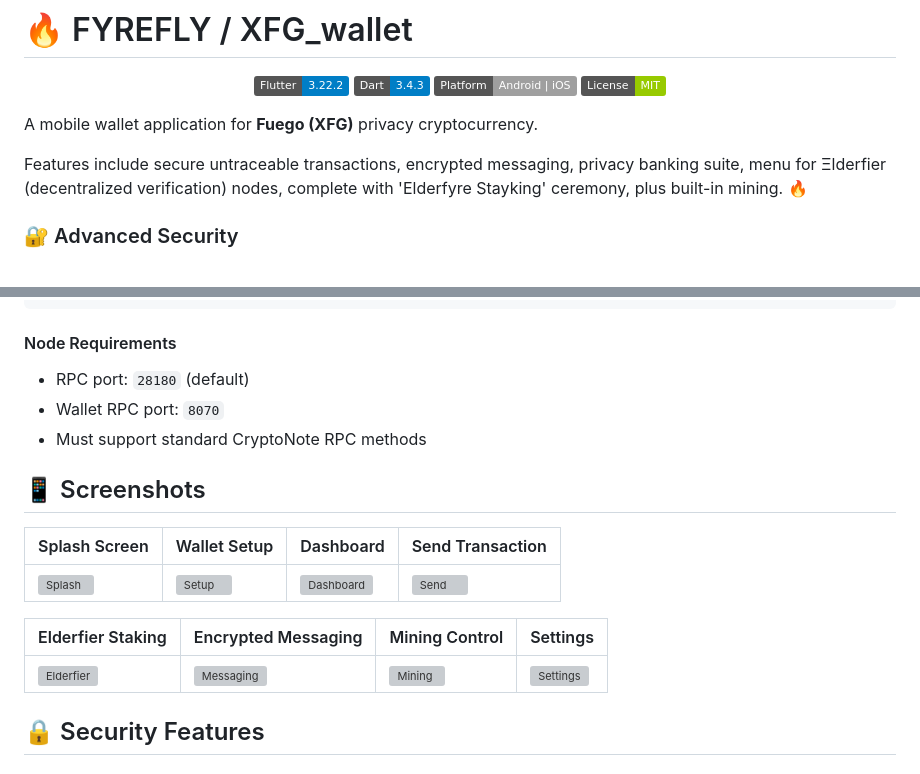
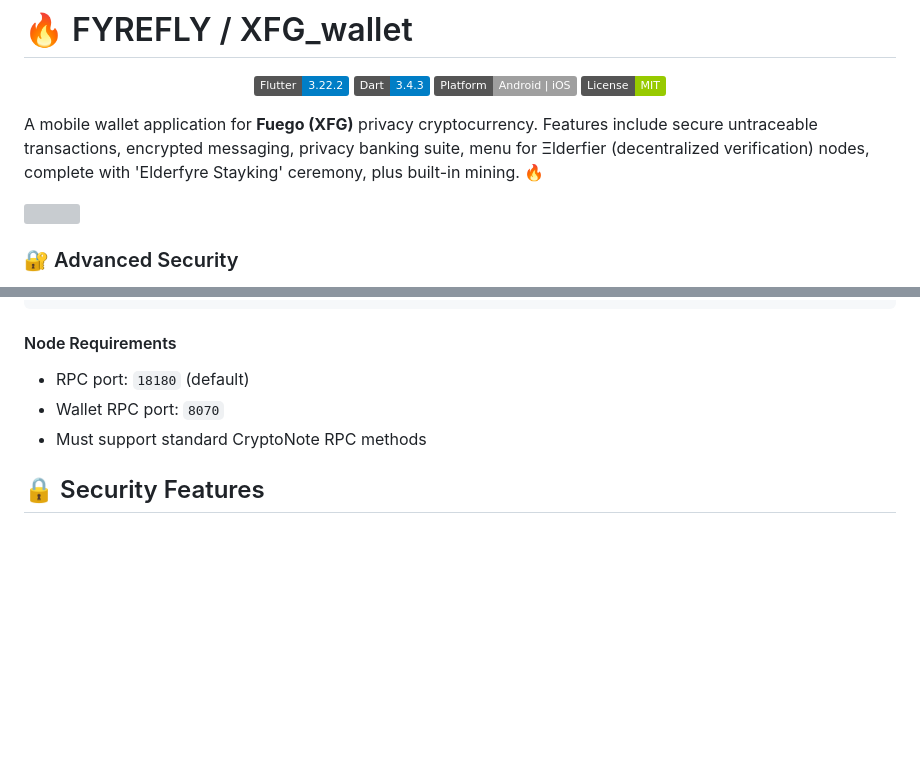
Before and after one commit to usexfg/fuego-wallet, a Markdown page: README.md, 2 parts joined by grey strips. Rendered like a GitHub page; badges without logos; blank space fills up the shorter version; grey boxes are pictures that could not be loaded.

````diff
--- a/README.md
+++ b/README.md
@@ -8,8 +8,11 @@
 </p>
 
 A mobile wallet application for **Fuego (XFG)** privacy cryptocurrency.
+Features include secure untraceable transactions, encrypted messaging, privacy banking suite, menu for Ξlderfier (decentralized verification) nodes, complete with 'Elderfyre Stayking' ceremony, plus built-in mining. 🔥
 
-Features include secure untraceable transactions, encrypted messaging, privacy banking suite, menu for Ξlderfier (decentralized verification) nodes, complete with 'Elderfyre Stayking' ceremony, plus built-in mining. 🔥
+
+![](https://github.com/ColinRitman/xfg_wallet/blob/a3cc073a4ef9ab3961dde35d5ca3616a36181be3/assets/images/xfgwalletdesktopsplash.gif)
+
 
 ### 🔐 Advanced Security
 - **PIN Authentication** with PBKDF2 secure hashing
@@ -151,19 +154,10 @@ static const List<String> defaultRemoteNodes = [
 ```
 
 #### Node Requirements
-- RPC port: `28180` (default)
+- RPC port: `18180` (default)
 - Wallet RPC port: `8070`
 - Must support standard CryptoNote RPC methods
 
-## 📱 Screenshots
-
-| Splash Screen | Wallet Setup | Dashboard | Send Transaction |
-|---------------|--------------|-----------|------------------|
-| ![Splash](docs/screenshots/splash.png) | ![Setup](docs/screenshots/setup.png) | ![Dashboard](docs/screenshots/dashboard.png) | ![Send](docs/screenshots/send.png) |
-
-| Elderfier Staking | Encrypted Messaging | Mining Control | Settings |
-|-------------------|---------------------|----------------|----------|
-| ![Elderfier](docs/screenshots/elderfier.png) | ![Messaging](docs/screenshots/messaging.png) | ![Mining](docs/screenshots/mining.png) | ![Settings](docs/screenshots/settings.png) |
 
 ## 🔒 Security Features
 
````
